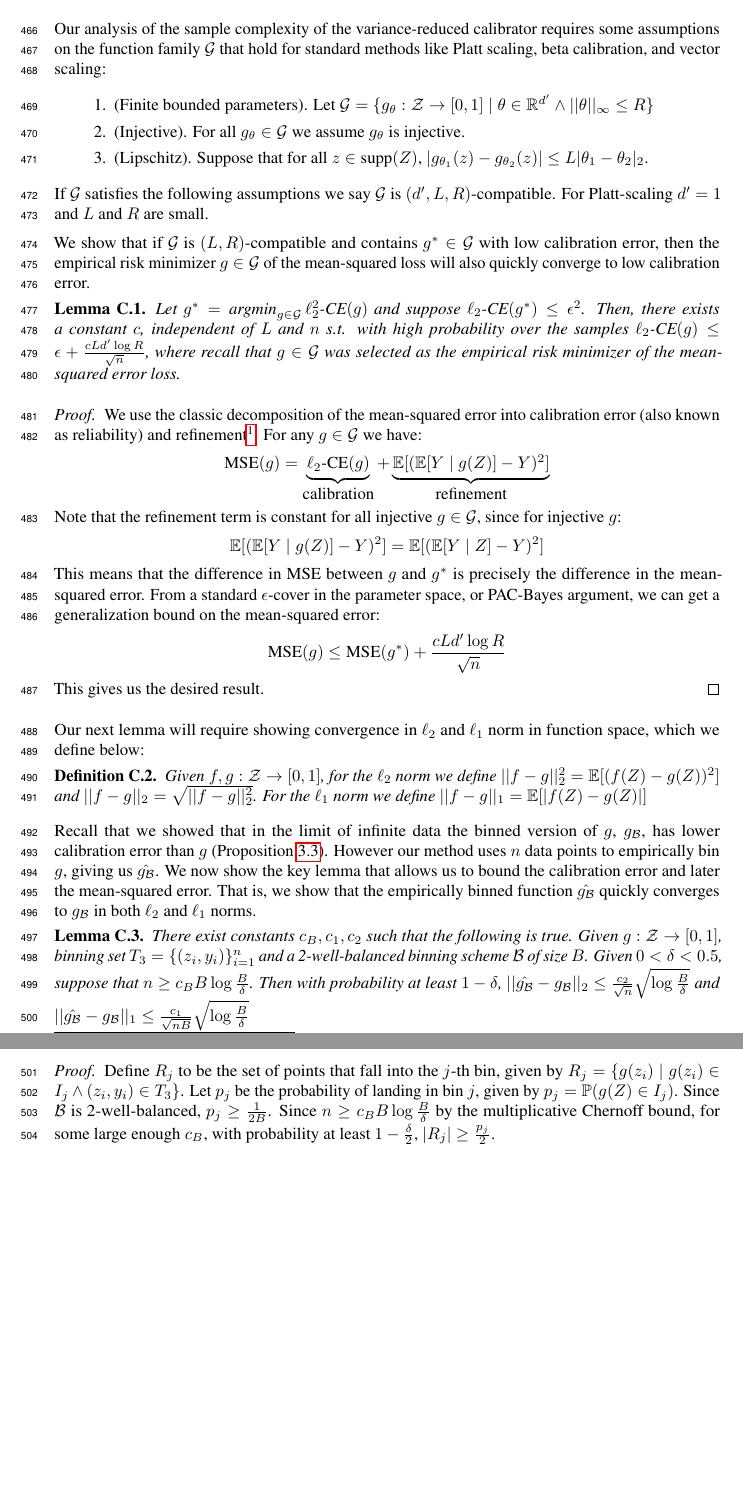
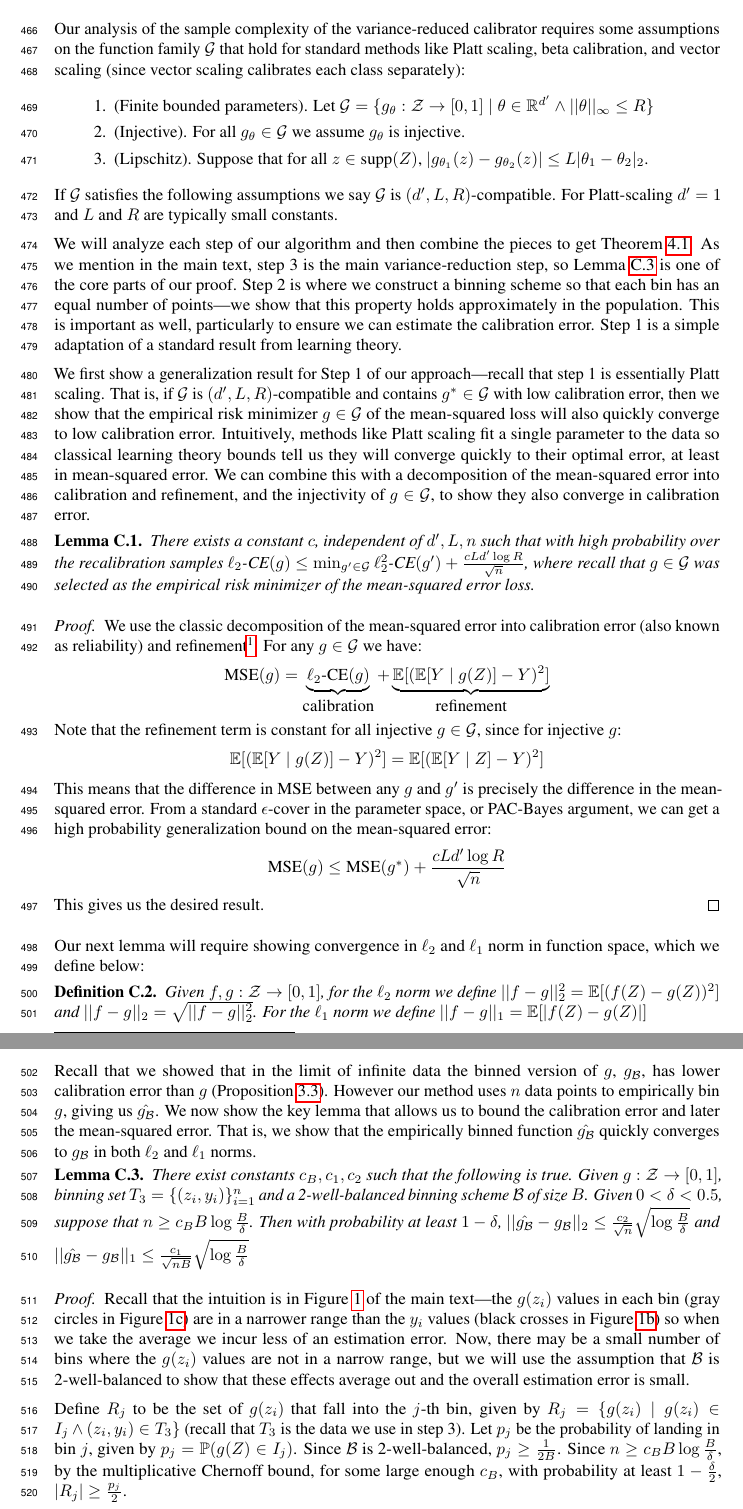
Before and after one commit to davidrosenberg/calibration_paper, a LaTeX paper (main.tex, which reads appendix_calibrating_models.tex): two parts of pages 16 and 17 of 24, joined at a grey line, cut so that both start at the same text, the shorter picture padded with empty space. Compiled offline with pdfLaTeX.

Commit message:
Update appendix

```diff
--- a/appendix_calibrating_models.tex
+++ b/appendix_calibrating_models.tex
@@ -1,10 +1,10 @@
 \newpage
-\section{Proofs for section~\ref{sec:verifying_calibration}}
+\section{Proofs for section~\ref{sec:calibrating_models}}
 \label{sec:calibrating_models_appendix}
 
 \newcommand{\G}[0]{\ensuremath{\mathcal{G}}}
 
-Our analysis of the sample complexity of \ourcal{} requires some assumptions on the function family $\G{}$ that hold for standard methods like Platt scaling, beta calibration, and vector scaling:
+Our analysis of the sample complexity of \ourcal{} requires some assumptions on the function family $\G{}$ that hold for standard methods like Platt scaling, beta calibration, and vector scaling (since vector scaling calibrates each class separately):
 
 \begin{enumerate}
 \item (Finite bounded parameters). Let $\G{} = \{ g_{\theta} : \mathcal{Z} \to [0, 1] \; | \; \theta \in \mathbb{R}^{d'} \wedge ||\theta||_{\infty} \leq R \}$
@@ -12,7 +12,13 @@ Our analysis of the sample complexity of \ourcal{} requires some assumptions on
 \item (Lipschitz). Suppose that for all $z \in \mbox{supp}(Z)$, $|g_{\theta_1}(z) - g_{\theta_2}(z)| \leq L|\theta_1 - \theta_2|_2$.
 \end{enumerate}
 
-If $\G{}$ satisfies the following assumptions we say $\G{}$ is $(d', L, R)$-compatible. For Platt-scaling $d' = 1$ and $L$ and $R$ are small.
+If $\G{}$ satisfies the following assumptions we say $\G{}$ is $(d', L, R)$-compatible. For Platt-scaling $d' = 1$ and $L$ and $R$ are typically small constants.
+
+We will analyze each step of our algorithm and then combine the pieces to get Theorem~\ref{thm:final-calib}.
+As we mention in the main text, step 3 is the main variance-reduction step, so Lemma~\ref{thm:empirical-binning} is one of the core parts of our proof.
+Step 2 is where we construct a binning scheme so that each bin has an equal number of points---we show that this property holds approximately in the population.
+This is important as well, particularly to ensure we can estimate the calibration error.
+Step 1 is a simple adaptation of a standard result from learning theory.
 
 % We first need to introduce the Bayes optimal recalibrator $\omega^*$, which we compare all other recalibrators to. $\omega^* \circ f$ has calibration error $0$, and also has the minimum mean-squared error among all recalibrators.
 
@@ -20,10 +26,13 @@ If $\G{}$ satisfies the following assumptions we say $\G{}$ is $(d', L, R)$-comp
 % $\omega^* : \mathcal{Z} \to [0, 1]$ is given by $\omega^*(x) = \expect[Y | Z = z]$.
 % \end{definition}
 
-We show that if $\G{}$ is $(L, R)$-compatible and contains $g^* \in \G{}$ with low calibration error, then the empirical risk minimizer $g \in \G{}$ of the mean-squared loss will also quickly converge to low calibration error.
+We first show a generalization result for Step 1 of our approach---recall that step 1 is essentially Platt scaling.
+That is, if $\G{}$ is $(d', L, R)$-compatible and contains $g^* \in \G{}$ with low calibration error, then we show that the empirical risk minimizer $g \in \G{}$ of the mean-squared loss will also quickly converge to low calibration error.
+Intuitively, methods like Platt scaling fit a single parameter to the data so classical learning theory bounds tell us they will converge quickly to their optimal error, at least in mean-squared error.
+We can combine this with a decomposition of the mean-squared error into calibration and refinement, and the injectivity of $g \in \mathcal{G}$, to show they also converge in calibration error.
 
 \begin{lemma}
-Let $g^* = \argmin_{g \in \G{}}\ell_2^2\mbox{-CE}(g)$ and suppose $\ltwoce(g^*) \leq \epsilon^2$. Then, there exists a constant $c$, independent of $L$ and $n$ s.t. with high probability over the samples $\ltwoce(g) \leq \epsilon + \frac{cLd' \log{R}}{\sqrt{n}}$, where recall that $g \in \G{}$ was selected as the empirical risk minimizer of the mean-squared error loss.
+There exists a constant $c$, independent of $d', L, n$ such that with high probability over the recalibration samples $\ltwoce(g) \leq \min_{g' \in \G{}}\ell_2^2\mbox{-CE}(g') + \frac{cLd' \log{R}}{\sqrt{n}}$, where recall that $g \in \G{}$ was selected as the empirical risk minimizer of the mean-squared error loss.
 \end{lemma}
 
 \begin{proof}
@@ -31,7 +40,7 @@ We use the classic decomposition of the mean-squared error into calibration erro
 \[ \mbox{MSE}(g) = \underbrace{\ltwoce(g)}_{\mbox{calibration}} + \underbrace{\expect[(\expect[Y \mid g(Z)] - Y)^2]}_{\mbox{refinement}} \]
 Note that the refinement term is constant for all injective $g \in \G{}$, since for injective $g$:
 \[ \expect[(\expect[Y \mid g(Z)] - Y)^2] = \expect[(\expect[Y \mid Z] - Y)^2] \]
-This means that the difference in $\mbox{MSE}$ between $g$ and $g^*$ is precisely the difference in the mean-squared error. From a standard $\epsilon$-cover in the parameter space, or PAC-Bayes argument, we can get a generalization bound on the mean-squared error:
+This means that the difference in $\mbox{MSE}$ between any $g$ and $g'$ is precisely the difference in the mean-squared error. From a standard $\epsilon$-cover in the parameter space, or PAC-Bayes argument, we can get a high probability generalization bound on the mean-squared error:
 \[ \mbox{MSE}(g) \leq \mbox{MSE}(g^*) + \frac{cLd' \log{R}}{\sqrt{n}} \]
 This gives us the desired result.
 \end{proof}
@@ -55,10 +64,12 @@ There exist constants $c_B, c_1, c_2$ such that the following is true. Given $g
 % One question is whether we can relax this theorem, for example if b_j - b_{j-1} are equal for all j. Maybe we don't need well-balancedness in that case.
 % We first discuss high level intuition for the proof. Recall that in the naive binning approach, where we bin the label (that is, $Y$) values, the $\ell_2$ calibration error is $O(\sqrt{\frac{B}{n}})$ ignoring $\log$ factors. That is, the number of samples we need for calibration increases linearly with the number of bins. The intuition is that when we have more bins, we have fewer samples per bin. That is, we have $\frac{n}{B}$ samples of $Y$ in each bin, where $Y \in \{0, 1\}$. Then Hoeffding's bound gives us the above result, which is tight up to constants. However, this theorem shows when we bin $f$ instead of $Y$, our rates have much better dependencies on $B$. The high level idea is that for each bin $j$ we are taking the average of values bounded in $I_j = [b_{j-1}, b_j]$. This is a narrower range than in naive binning where we took the average of values in $\{0, 1\}$. Since the values are bounded in a narrower range, the variance is lower. Of course, the variance of any particular bin could be big. For example we could have $I_7 = [0.1, 0.9]$. But the sum of all the bin sizes is 1, so `most' of the bins have a lower variance. We now give the formal proof.
 
-Define $R_j$ to be the set of points that fall into the $j$-th bin, given by $R_j = \{g(z_i) \mid g(z_i) \in I_j \wedge (z_i, y_i) \in T_3\}$.
+Recall that the intuition is in Figure~\ref{fig:variance_reduced_illustration} of the main text---the $g(z_i)$ values in each bin (gray circles in Figure~\ref{fig:var_red_binning}) are in a narrower range than the $y_i$ values (black crosses in Figure~\ref{fig:hist_binning}) so when we take the average we incur less of an estimation error. Now, there may be a small number of bins where the $g(z_i)$ values are not in a narrow range, but we will use the assumption that $\bins{}$ is 2-well-balanced to show that these effects average out and the overall estimation error is small.
+
+Define $R_j$ to be the set of $g(z_i)$ that fall into the $j$-th bin, given by $R_j = \{g(z_i) \mid g(z_i) \in I_j \wedge (z_i, y_i) \in T_3\}$ (recall that $T_3$ is the data we use in step 3).
 Let $p_j$ be the probability of landing in bin $j$, given by $p_j = \prob(g(Z) \in I_j)$.
 Since $\bins{}$ is 2-well-balanced, $p_j \geq \frac{1}{2B}$.
-Since $n \geq c_B B\log{\frac{B}{\delta}}$ by the multiplicative Chernoff bound, for some large enough $c_B$, with probability at least $1 - \frac{\delta}{2}$, $|R_j| \geq \frac{p_j}{2}$.
+Since $n \geq c_B B\log{\frac{B}{\delta}}$, by the multiplicative Chernoff bound, for some large enough $c_B$, with probability at least $1 - \frac{\delta}{2}$, $|R_j| \geq \frac{p_j}{2}$.
 
 Consider each bin $j$. Let $\mu_j$ be the expected output of $g$ in bin $j$, given by $\mu_j = \expect[g(Z) \; | \; g(Z) \in I_j]$. $\mu(R_j)$, the mean of the values in $R_j$, is the empirical average of $|R_j|$ such values, each bounded between $b_{j-1}$ and $b_j$ where $I_j = [b_{j-1}, b_j]$. So $\hat{\mu}(R_j)$ is sub-Gaussian with parameter:
 
```
Also changed, not shown: appendix_verifying_calibration_proofs.tex (+1 -2 lines).
